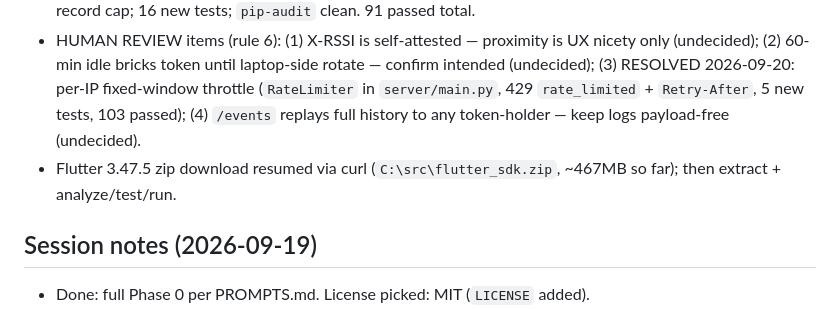
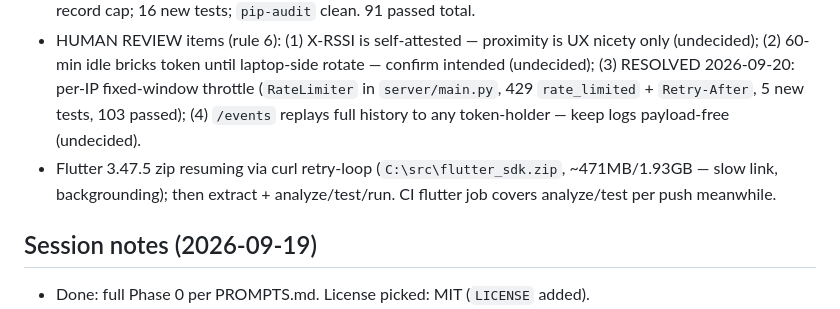
Before and after one commit to phoros-code/KREW, a Markdown page: CLAUDE.md, the part around the change. Rendered like a GitHub page.

Commit message:
chore: note flutter SDK resume progress

```diff
--- a/CLAUDE.md
+++ b/CLAUDE.md
@@ -62,7 +62,7 @@ A local-first, multi-agent AI assistant. Runs on the user's laptop, controlled f
 - Notifications done (`2e12de6`): SnackBar on task start/complete/fail via SSE + 13 dart tests (unrun — no SDK yet).
 - Security review done: docs endpoints disabled, lone-`&`/NUL blocks, UNC/drive/ADS rejections, consent-record cap; 16 new tests; `pip-audit` clean. 91 passed total.
 - HUMAN REVIEW items (rule 6): (1) X-RSSI is self-attested — proximity is UX nicety only (undecided); (2) 60-min idle bricks token until laptop-side rotate — confirm intended (undecided); (3) RESOLVED 2026-09-20: per-IP fixed-window throttle (`RateLimiter` in `server/main.py`, 429 `rate_limited` + `Retry-After`, 5 new tests, 103 passed); (4) `/events` replays full history to any token-holder — keep logs payload-free (undecided).
-- Flutter 3.47.5 zip download resumed via curl (`C:\src\flutter_sdk.zip`, ~467MB so far); then extract + analyze/test/run.
+- Flutter 3.47.5 zip resuming via curl retry-loop (`C:\src\flutter_sdk.zip`, ~471MB/1.93GB — slow link, backgrounding); then extract + analyze/test/run. CI flutter job covers analyze/test per push meanwhile.
 
 ## Session notes (2026-09-19)
 
```
